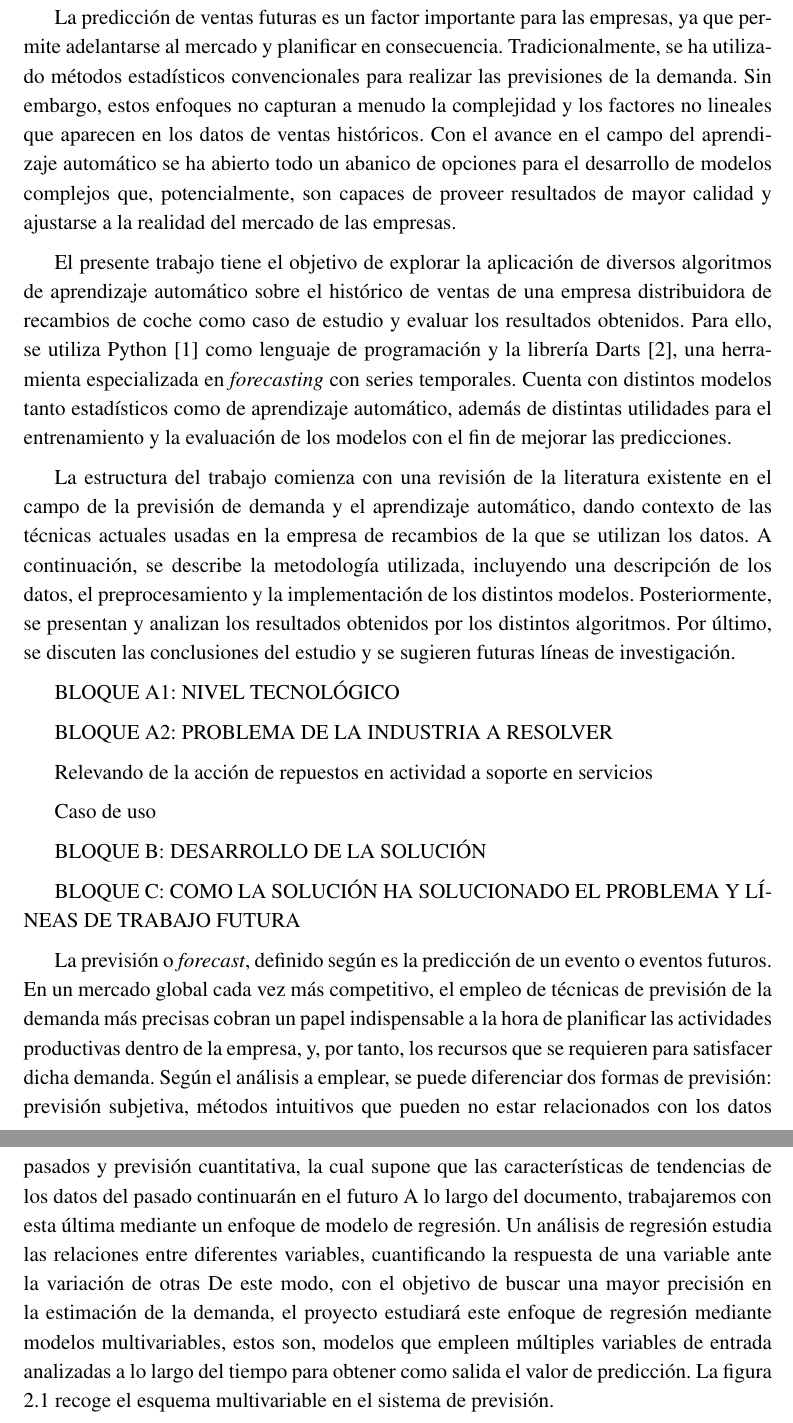
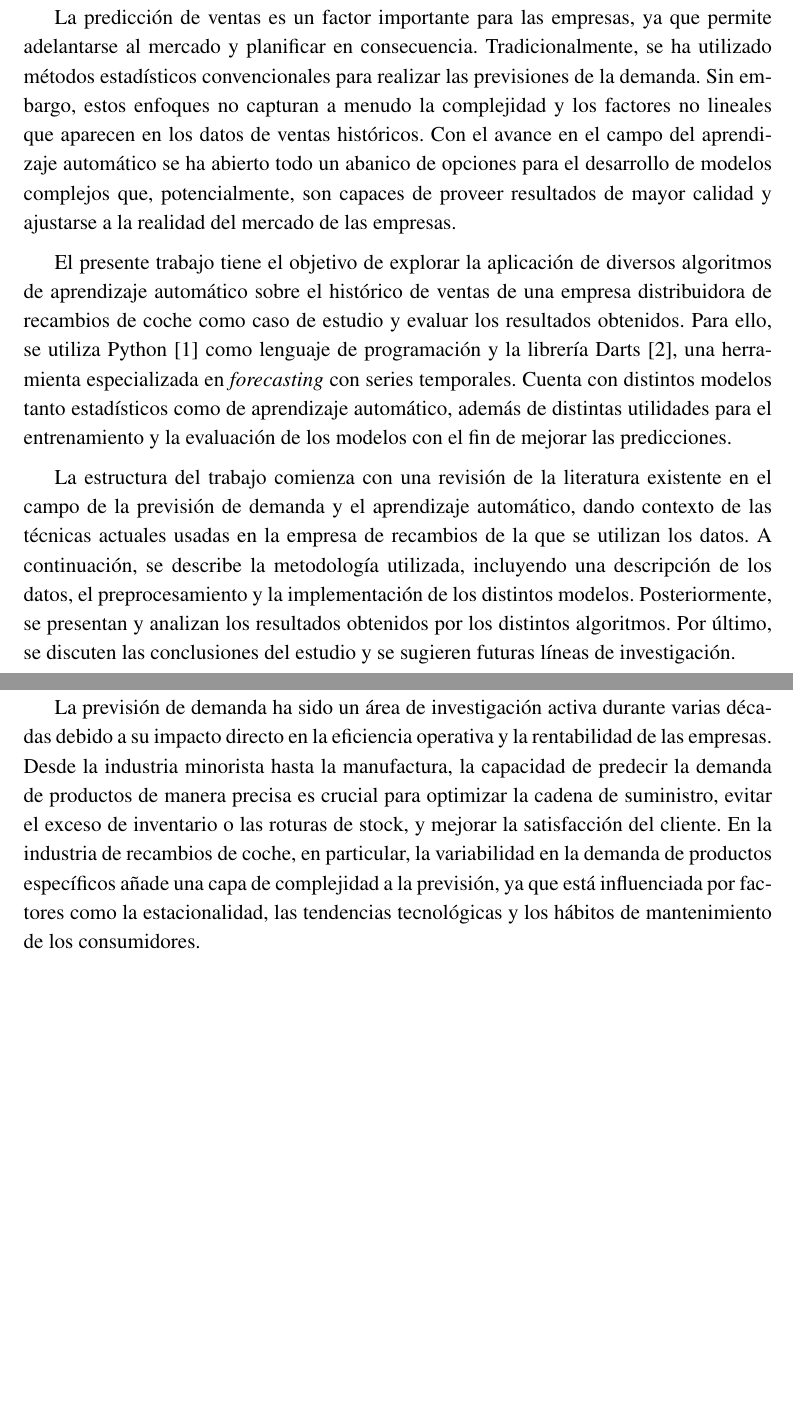
Before and after one commit to antonio-przgrc/tfm, a LaTeX document (memoria/memoria.tex, which reads memoria/1-introduccion.tex, memoria/2-marcoteorico.tex): two parts of pages 13 and 14 of 15, joined at a grey line, cut so that both start at the same text, the shorter picture padded with empty space. Compiled offline with pdfLaTeX.

Commit message:
comienzo segundo capitulo

```diff
--- a/memoria/1-introduccion.tex
+++ b/memoria/1-introduccion.tex
@@ -1,29 +1,20 @@
 \chapter{Introducción}\label{cap1}
 
-La predicción de ventas futuras es un factor importante para las empresas, ya que permite adelantarse al mercado y planificar en consecuencia. Tradicionalmente, se ha utilizado métodos estadísticos convencionales para realizar las previsiones de la demanda. Sin embargo, estos enfoques no capturan a menudo la complejidad y los factores no lineales que aparecen en los datos de ventas históricos. Con el avance en el campo del aprendizaje automático se ha abierto todo un abanico de opciones para el desarrollo de modelos complejos que, potencialmente, son capaces de proveer resultados de mayor calidad y ajustarse a la realidad del mercado de las empresas.
+La predicción de ventas es un factor importante para las empresas, ya que permite adelantarse al mercado y planificar en consecuencia. Tradicionalmente, se ha utilizado métodos estadísticos convencionales para realizar las previsiones de la demanda. Sin embargo, estos enfoques no capturan a menudo la complejidad y los factores no lineales que aparecen en los datos de ventas históricos. Con el avance en el campo del aprendizaje automático se ha abierto todo un abanico de opciones para el desarrollo de modelos complejos que, potencialmente, son capaces de proveer resultados de mayor calidad y ajustarse a la realidad del mercado de las empresas.
 
 El presente trabajo tiene el objetivo de explorar la aplicación de diversos algoritmos de aprendizaje automático sobre el histórico de ventas de una empresa distribuidora de recambios de coche como caso de estudio y evaluar los resultados obtenidos. Para ello, se utiliza Python \cite*{python} como lenguaje de programación y la librería Darts \cite*{darts}, una herramienta especializada en \textit{forecasting} con series temporales. Cuenta con distintos modelos tanto estadísticos como de aprendizaje automático, además de distintas utilidades para el entrenamiento y la evaluación de los modelos con el fin de mejorar las predicciones.
 
 La estructura del trabajo comienza con una revisión de la literatura existente en el campo de la previsión de demanda y el aprendizaje automático, dando contexto de las técnicas actuales usadas en la empresa de recambios de la que se utilizan los datos. A continuación, se describe la metodología utilizada, incluyendo una descripción de los datos, el preprocesamiento y la implementación de los distintos modelos. Posteriormente, se presentan y analizan los resultados obtenidos por los distintos algoritmos. Por último, se discuten las conclusiones del estudio y se sugieren futuras líneas de investigación.
 
 
-BLOQUE A1: NIVEL TECNOLÓGICO
+% BLOQUE A1: NIVEL TECNOLÓGICO
 
-BLOQUE A2: PROBLEMA DE LA INDUSTRIA A RESOLVER
+% BLOQUE A2: PROBLEMA DE LA INDUSTRIA A RESOLVER
 
-Relevando de la acción de repuestos en actividad a soporte en servicios
+% Relevando de la acción de repuestos en actividad a soporte en servicios
 
-Caso de uso
+% Caso de uso<<<<<<<<<<<<<<<<<<<ss
 
-BLOQUE B: DESARROLLO DE LA SOLUCIÓN
+% BLOQUE B: DESARROLLO DE LA SOLUCIÓN
 
-BLOQUE C: COMO LA SOLUCIÓN HA SOLUCIONADO EL PROBLEMA Y LÍNEAS DE TRABAJO FUTURA
-
-
-
-
-
-
-
-
-La previsión o \textit{forecast}, definido según  es la predicción de un evento o eventos futuros. En un mercado global cada vez más competitivo, el empleo de técnicas de previsión de la demanda más precisas cobran un papel indispensable a la hora de planificar las actividades productivas dentro de la empresa, y, por tanto, los recursos que se requieren para satisfacer dicha demanda. Según el análisis a emplear, se puede diferenciar dos formas de previsión: previsión subjetiva, métodos intuitivos que pueden no estar relacionados con los datos pasados y previsión cuantitativa, la cual supone que las características de tendencias de los datos del pasado continuarán en el futuro  A lo largo del documento, trabajaremos con esta última mediante un enfoque de modelo de regresión. Un análisis de regresión estudia las relaciones entre diferentes variables, cuantificando la respuesta de una variable ante la variación de otras  De este modo, con el objetivo de buscar una mayor precisión en la estimación de la demanda, el proyecto estudiará este enfoque de regresión mediante modelos multivariables, estos son, modelos que empleen múltiples variables de entrada analizadas a lo largo del tiempo para obtener como salida el valor de predicción. La figura 2.1 recoge el esquema multivariable en el sistema de previsión.
+% BLOQUE C: COMO LA SOLUCIÓN HA SOLUCIONADO EL PROBLEMA Y LÍNEAS DE TRABAJO FUTURA
--- a/memoria/2-marcoteorico.tex
+++ b/memoria/2-marcoteorico.tex
@@ -0,0 +1,7 @@
+\chapter{Marco teórico}\label{cap2}
+
+
+%La previsión o \textit{forecast}, definido según  es la predicción de un evento o eventos futuros. En un mercado global cada vez más competitivo, el empleo de técnicas de previsión de la demanda más precisas cobran un papel indispensable a la hora de planificar las actividades productivas dentro de la empresa, y, por tanto, los recursos que se requieren para satisfacer dicha demanda. Según el análisis a emplear, se puede diferenciar dos formas de previsión: previsión subjetiva, métodos intuitivos que pueden no estar relacionados con los datos pasados y previsión cuantitativa, la cual supone que las características de tendencias de los datos del pasado continuarán en el futuro  A lo largo del documento, trabajaremos con esta última mediante un enfoque de modelo de regresión. Un análisis de regresión estudia las relaciones entre diferentes variables, cuantificando la respuesta de una variable ante la variación de otras  De este modo, con el objetivo de buscar una mayor precisión en la estimación de la demanda, el proyecto estudiará este enfoque de regresión mediante modelos multivariables, estos son, modelos que empleen múltiples variables de entrada analizadas a lo largo del tiempo para obtener como salida el valor de predicción. La figura 2.1 recoge el esquema multivariable en el sistema de previsión.
+
+
+La previsión de demanda ha sido un área de investigación activa durante varias décadas debido a su impacto directo en la eficiencia operativa y la rentabilidad de las empresas. Desde la industria minorista hasta la manufactura, la capacidad de predecir la demanda de productos de manera precisa es crucial para optimizar la cadena de suministro, evitar el exceso de inventario o las roturas de stock, y mejorar la satisfacción del cliente. En la industria de recambios de coche, en particular, la variabilidad en la demanda de productos específicos añade una capa de complejidad a la previsión, ya que está influenciada por factores como la estacionalidad, las tendencias tecnológicas y los hábitos de mantenimiento de los consumidores.
```
Also changed, not shown: memoria/memoria.tex (+1 -0 lines), memoria/memoria.pdf, 12 other files.
